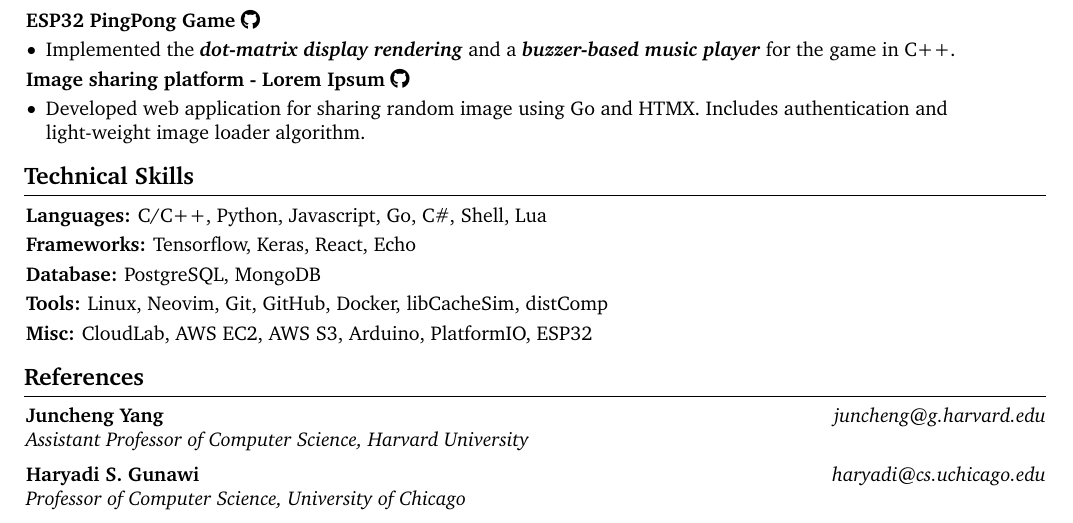
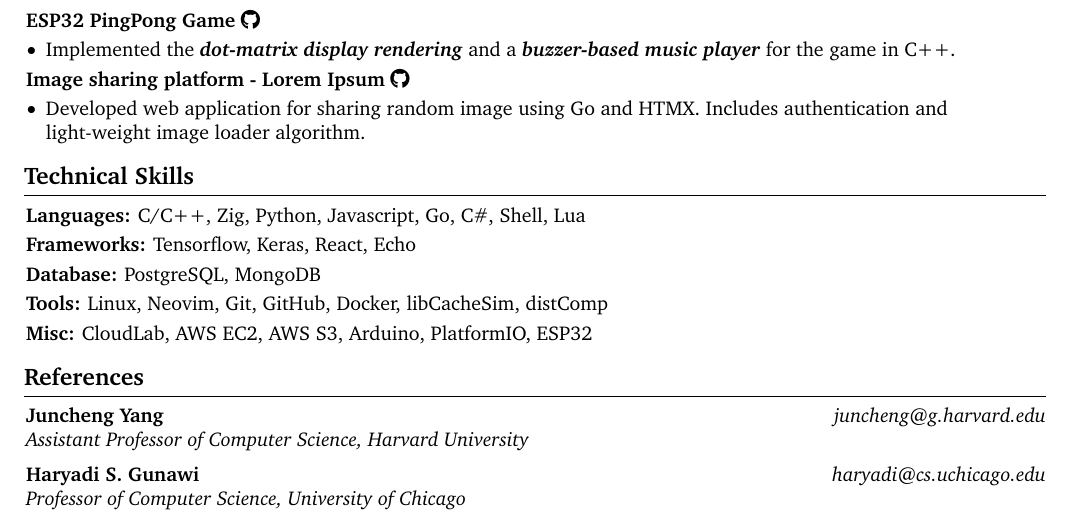
Before and after one commit to muhhae/resume, a LaTeX document (main.tex, which reads sections/tech.tex): part of page 2 of 2, cut so that both start at the same text. Compiled offline with pdfLaTeX.

Commit message:
feat: added zig to technical skill

```diff
--- a/sections/tech.tex
+++ b/sections/tech.tex
@@ -1,6 +1,6 @@
 \section{Technical Skills}
 \begin{onecolentry}
-  \textbf{Languages:} C/C++, Python, Javascript, Go, C\#, Shell, Lua
+  \textbf{Languages:} C/C++, Zig, Python, Javascript, Go, C\#, Shell, Lua
 \end{onecolentry}
 \vspace{0.1 cm}
 \begin{onecolentry}
```
Also changed, not shown: main.pdf.
